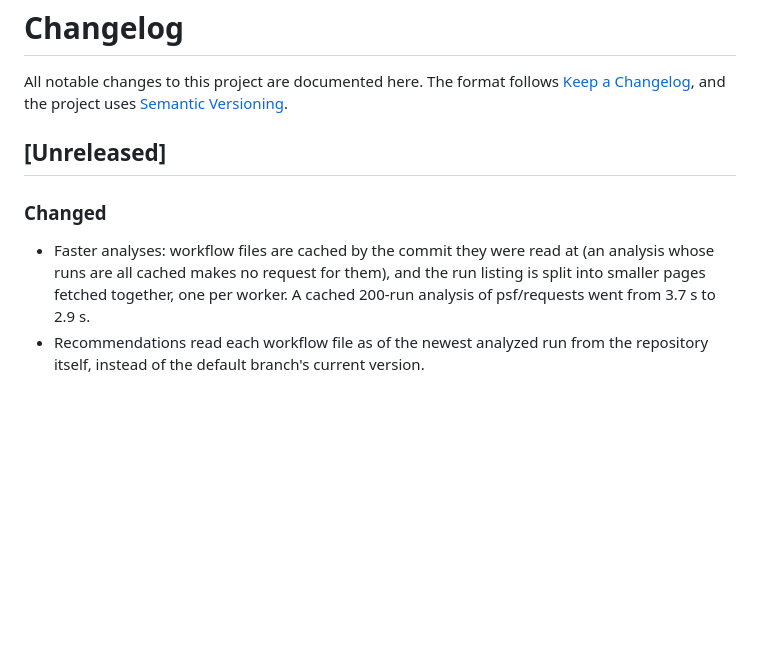
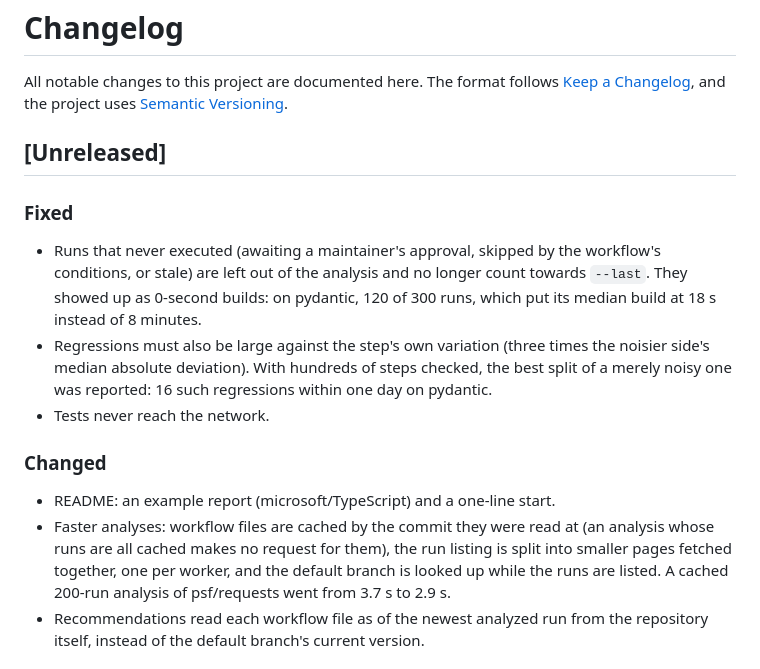
Before and after one commit to 0xWhisp/ci-time-tracker, a Markdown page: CHANGELOG.md, the part around the change. GitHub-like rendering; blank space fills up the shorter version.

```diff
--- a/CHANGELOG.md
+++ b/CHANGELOG.md
@@ -6,11 +6,25 @@ All notable changes to this project are documented here. The format follows
 
 ## [Unreleased]
 
+### Fixed
+
+- Runs that never executed (awaiting a maintainer's approval, skipped by the
+  workflow's conditions, or stale) are left out of the analysis and no longer
+  count towards `--last`. They showed up as 0-second builds: on pydantic, 120
+  of 300 runs, which put its median build at 18 s instead of 8 minutes.
+- Regressions must also be large against the step's own variation (three
+  times the noisier side's median absolute deviation). With hundreds of steps
+  checked, the best split of a merely noisy one was reported: 16 such
+  regressions within one day on pydantic.
+- Tests never reach the network.
+
 ### Changed
 
+- README: an example report (microsoft/TypeScript) and a one-line start.
 - Faster analyses: workflow files are cached by the commit they were read at
-  (an analysis whose runs are all cached makes no request for them), and the
-  run listing is split into smaller pages fetched together, one per worker.
+  (an analysis whose runs are all cached makes no request for them), the run
+  listing is split into smaller pages fetched together, one per worker, and
+  the default branch is looked up while the runs are listed.
   A cached 200-run analysis of psf/requests went from 3.7 s to 2.9 s.
 - Recommendations read each workflow file as of the newest analyzed run from
   the repository itself, instead of the default branch's current version.
```
Also changed, not shown: README.md (+40 -10 lines), docs/example-report.png (added), 1 other file.
